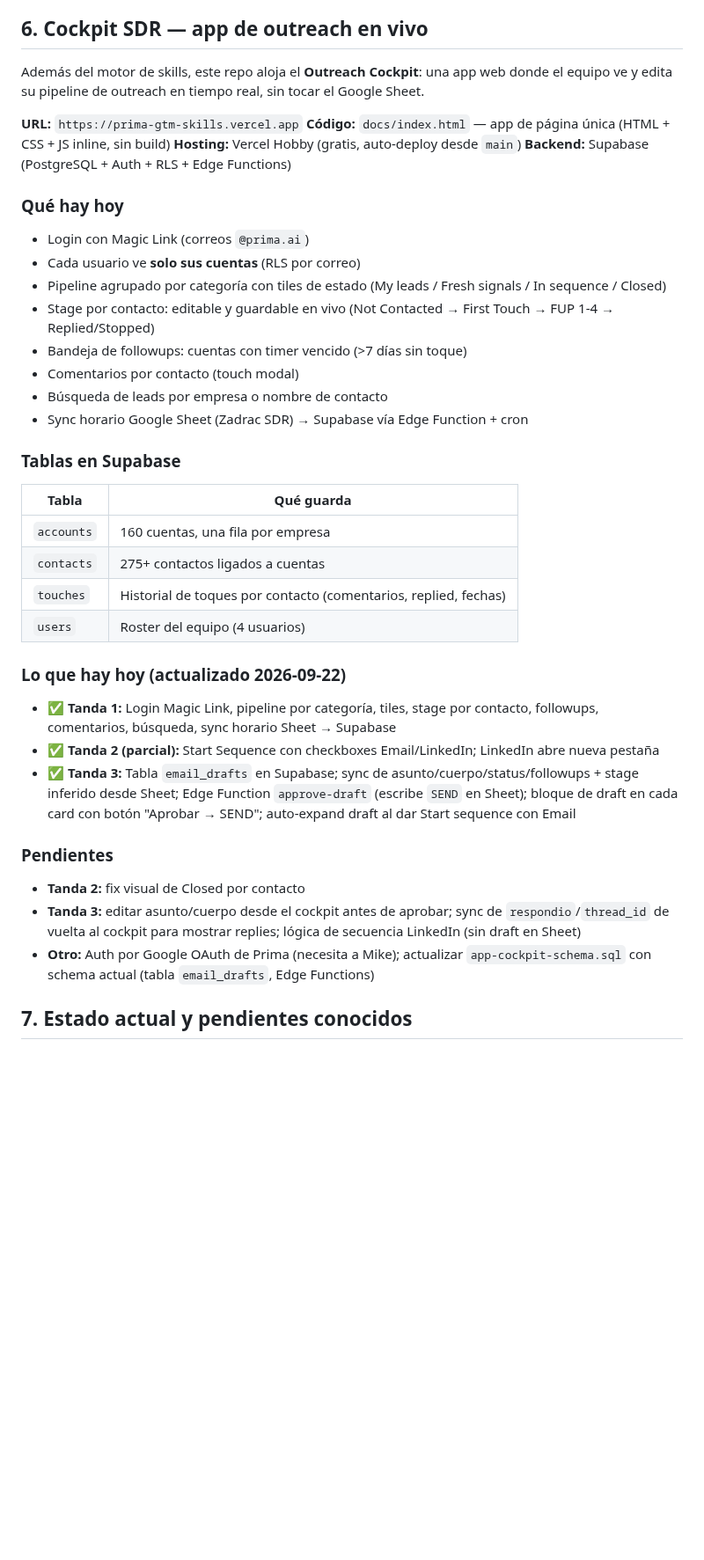
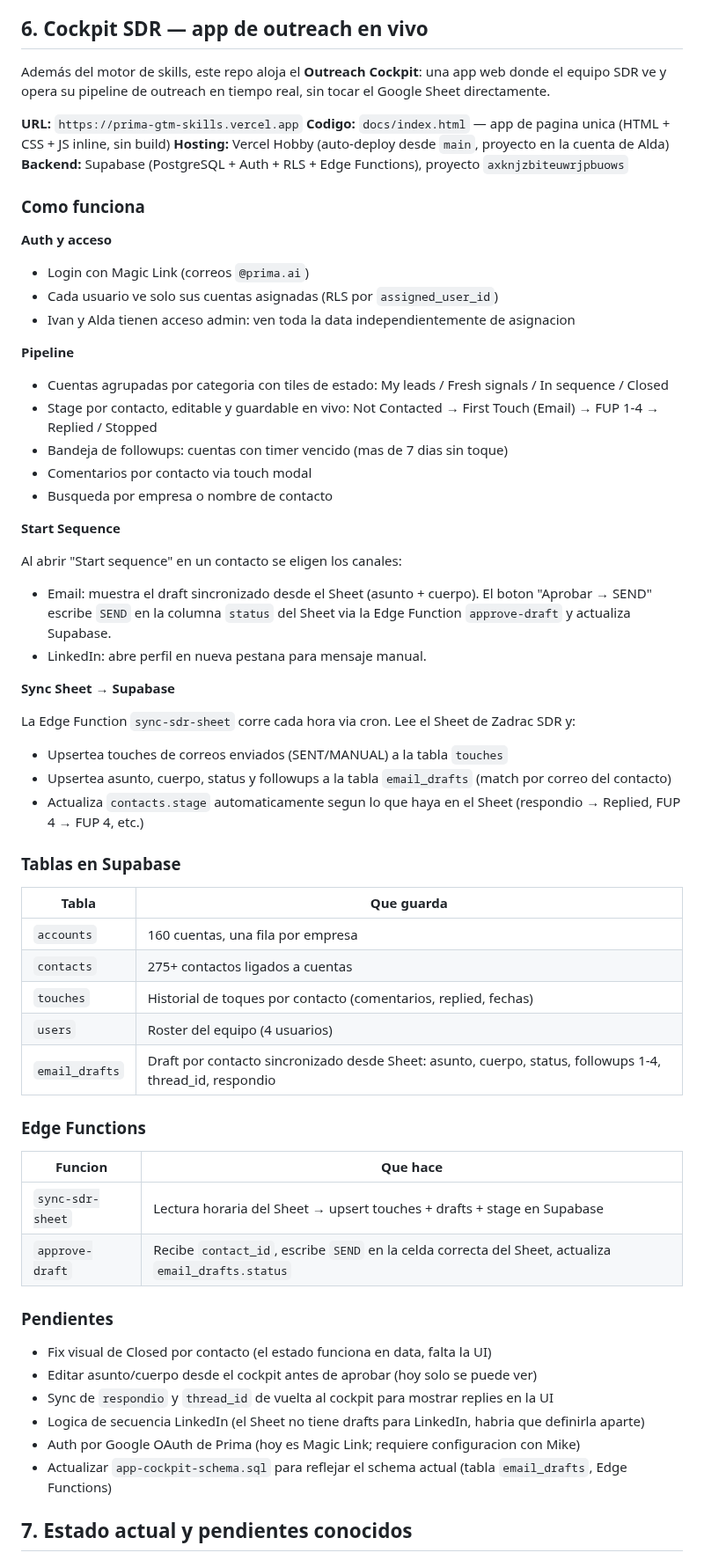
Before and after one commit to Aldchiw/prima-gtm-skills, a Markdown page: README.md, the part around the change. Shown at 88% size. Drawn GitHub-style; blank space fills up the shorter version.

Commit message:
readme: actualiza seccion cockpit con estado actual de la app
Reemplaza el framing de tandas por descripcion funcional: como funciona
el auth, el pipeline, start sequence, el sync sheet->supabase, las
tablas y edge functions, y los pendientes de funcionalidad.

Co-Authored-By: Claude Sonnet 4.6 <noreply@anthropic.com>

```diff
--- a/README.md
+++ b/README.md
@@ -107,44 +107,67 @@ drafts_e1.md                                → material de trabajo del sprint a
 
 ## 6. Cockpit SDR — app de outreach en vivo
 
-Además del motor de skills, este repo aloja el **Outreach Cockpit**: una app web donde el equipo ve y edita su pipeline de outreach en tiempo real, sin tocar el Google Sheet.
+Además del motor de skills, este repo aloja el **Outreach Cockpit**: una app web donde el equipo SDR ve y opera su pipeline de outreach en tiempo real, sin tocar el Google Sheet directamente.
 
 **URL:** `https://prima-gtm-skills.vercel.app`
-**Código:** `docs/index.html` — app de página única (HTML + CSS + JS inline, sin build)
-**Hosting:** Vercel Hobby (gratis, auto-deploy desde `main`)
-**Backend:** Supabase (PostgreSQL + Auth + RLS + Edge Functions)
+**Codigo:** `docs/index.html` — app de pagina unica (HTML + CSS + JS inline, sin build)
+**Hosting:** Vercel Hobby (auto-deploy desde `main`, proyecto en la cuenta de Alda)
+**Backend:** Supabase (PostgreSQL + Auth + RLS + Edge Functions), proyecto `axknjzbiteuwrjpbuows`
 
-### Qué hay hoy
+### Como funciona
+
+**Auth y acceso**
 
 - Login con Magic Link (correos `@prima.ai`)
-- Cada usuario ve **solo sus cuentas** (RLS por correo)
-- Pipeline agrupado por categoría con tiles de estado (My leads / Fresh signals / In sequence / Closed)
-- Stage por contacto: editable y guardable en vivo (Not Contacted → First Touch → FUP 1-4 → Replied/Stopped)
-- Bandeja de followups: cuentas con timer vencido (>7 días sin toque)
-- Comentarios por contacto (touch modal)
-- Búsqueda de leads por empresa o nombre de contacto
-- Sync horario Google Sheet (Zadrac SDR) → Supabase vía Edge Function + cron
+- Cada usuario ve solo sus cuentas asignadas (RLS por `assigned_user_id`)
+- Ivan y Alda tienen acceso admin: ven toda la data independientemente de asignacion
+
+**Pipeline**
+
+- Cuentas agrupadas por categoria con tiles de estado: My leads / Fresh signals / In sequence / Closed
+- Stage por contacto, editable y guardable en vivo: Not Contacted → First Touch (Email) → FUP 1-4 → Replied / Stopped
+- Bandeja de followups: cuentas con timer vencido (mas de 7 dias sin toque)
+- Comentarios por contacto via touch modal
+- Busqueda por empresa o nombre de contacto
+
+**Start Sequence**
+
+Al abrir "Start sequence" en un contacto se eligen los canales:
+- Email: muestra el draft sincronizado desde el Sheet (asunto + cuerpo). El boton "Aprobar → SEND" escribe `SEND` en la columna `status` del Sheet via la Edge Function `approve-draft` y actualiza Supabase.
+- LinkedIn: abre perfil en nueva pestana para mensaje manual.
+
+**Sync Sheet → Supabase**
+
+La Edge Function `sync-sdr-sheet` corre cada hora via cron. Lee el Sheet de Zadrac SDR y:
+- Upsertea touches de correos enviados (SENT/MANUAL) a la tabla `touches`
+- Upsertea asunto, cuerpo, status y followups a la tabla `email_drafts` (match por correo del contacto)
+- Actualiza `contacts.stage` automaticamente segun lo que haya en el Sheet (respondio → Replied, FUP 4 → FUP 4, etc.)
 
 ### Tablas en Supabase
 
-| Tabla | Qué guarda |
+| Tabla | Que guarda |
 |---|---|
 | `accounts` | 160 cuentas, una fila por empresa |
 | `contacts` | 275+ contactos ligados a cuentas |
 | `touches` | Historial de toques por contacto (comentarios, replied, fechas) |
 | `users` | Roster del equipo (4 usuarios) |
+| `email_drafts` | Draft por contacto sincronizado desde Sheet: asunto, cuerpo, status, followups 1-4, thread_id, respondio |
 
-### Lo que hay hoy (actualizado 2026-09-22)
+### Edge Functions
 
-- ✅ **Tanda 1:** Login Magic Link, pipeline por categoría, tiles, stage por contacto, followups, comentarios, búsqueda, sync horario Sheet → Supabase
-- ✅ **Tanda 2 (parcial):** Start Sequence con checkboxes Email/LinkedIn; LinkedIn abre nueva pestaña
-- ✅ **Tanda 3:** Tabla `email_drafts` en Supabase; sync de asunto/cuerpo/status/followups + stage inferido desde Sheet; Edge Function `approve-draft` (escribe `SEND` en Sheet); bloque de draft en cada card con botón "Aprobar → SEND"; auto-expand draft al dar Start sequence con Email
+| Funcion | Que hace |
+|---|---|
+| `sync-sdr-sheet` | Lectura horaria del Sheet → upsert touches + drafts + stage en Supabase |
+| `approve-draft` | Recibe `contact_id`, escribe `SEND` en la celda correcta del Sheet, actualiza `email_drafts.status` |
 
 ### Pendientes
 
-- **Tanda 2:** fix visual de Closed por contacto
-- **Tanda 3:** editar asunto/cuerpo desde el cockpit antes de aprobar; sync de `respondio`/`thread_id` de vuelta al cockpit para mostrar replies; lógica de secuencia LinkedIn (sin draft en Sheet)
-- **Otro:** Auth por Google OAuth de Prima (necesita a Mike); actualizar `app-cockpit-schema.sql` con schema actual (tabla `email_drafts`, Edge Functions)
+- Fix visual de Closed por contacto (el estado funciona en data, falta la UI)
+- Editar asunto/cuerpo desde el cockpit antes de aprobar (hoy solo se puede ver)
+- Sync de `respondio` y `thread_id` de vuelta al cockpit para mostrar replies en la UI
+- Logica de secuencia LinkedIn (el Sheet no tiene drafts para LinkedIn, habria que definirla aparte)
+- Auth por Google OAuth de Prima (hoy es Magic Link; requiere configuracion con Mike)
+- Actualizar `app-cockpit-schema.sql` para reflejar el schema actual (tabla `email_drafts`, Edge Functions)
 
 ## 7. Estado actual y pendientes conocidos
 
```
